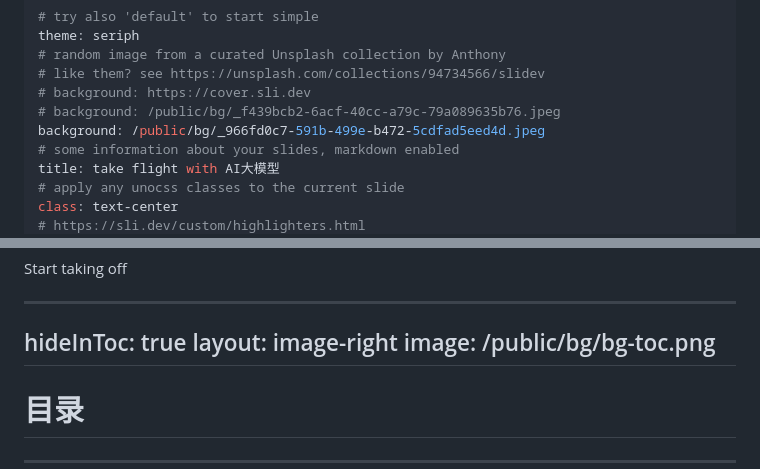
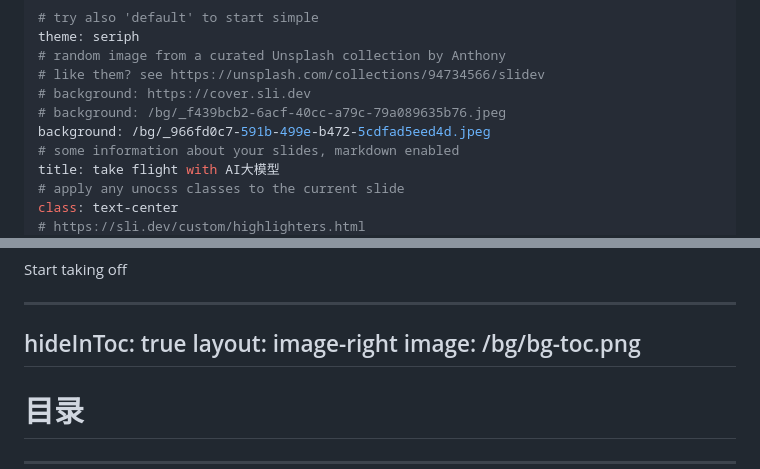
Before and after one commit to lfire/slidev-demo, a Markdown page: ai.md, 2 parts joined by grey strips. GitHub-like rendering.

Commit message:
feat: update bg path

```diff
--- a/ai.md
+++ b/ai.md
@@ -4,8 +4,8 @@ theme: seriph
 # random image from a curated Unsplash collection by Anthony
 # like them? see https://unsplash.com/collections/94734566/slidev
 # background: https://cover.sli.dev
-# background: /public/bg/_f439bcb2-6acf-40cc-a79c-79a089635b76.jpeg
-background: /public/bg/_966fd0c7-591b-499e-b472-5cdfad5eed4d.jpeg
+# background: /bg/_f439bcb2-6acf-40cc-a79c-79a089635b76.jpeg
+background: /bg/_966fd0c7-591b-499e-b472-5cdfad5eed4d.jpeg
 # some information about your slides, markdown enabled
 title: take flight with AI大模型
 # apply any unocss classes to the current slide
@@ -42,7 +42,7 @@ hideInToc: true
 ---
 hideInToc: true
 layout: image-right
-image: /public/bg/bg-toc.png
+image: /bg/bg-toc.png
 ---
 
 # 目录
```
